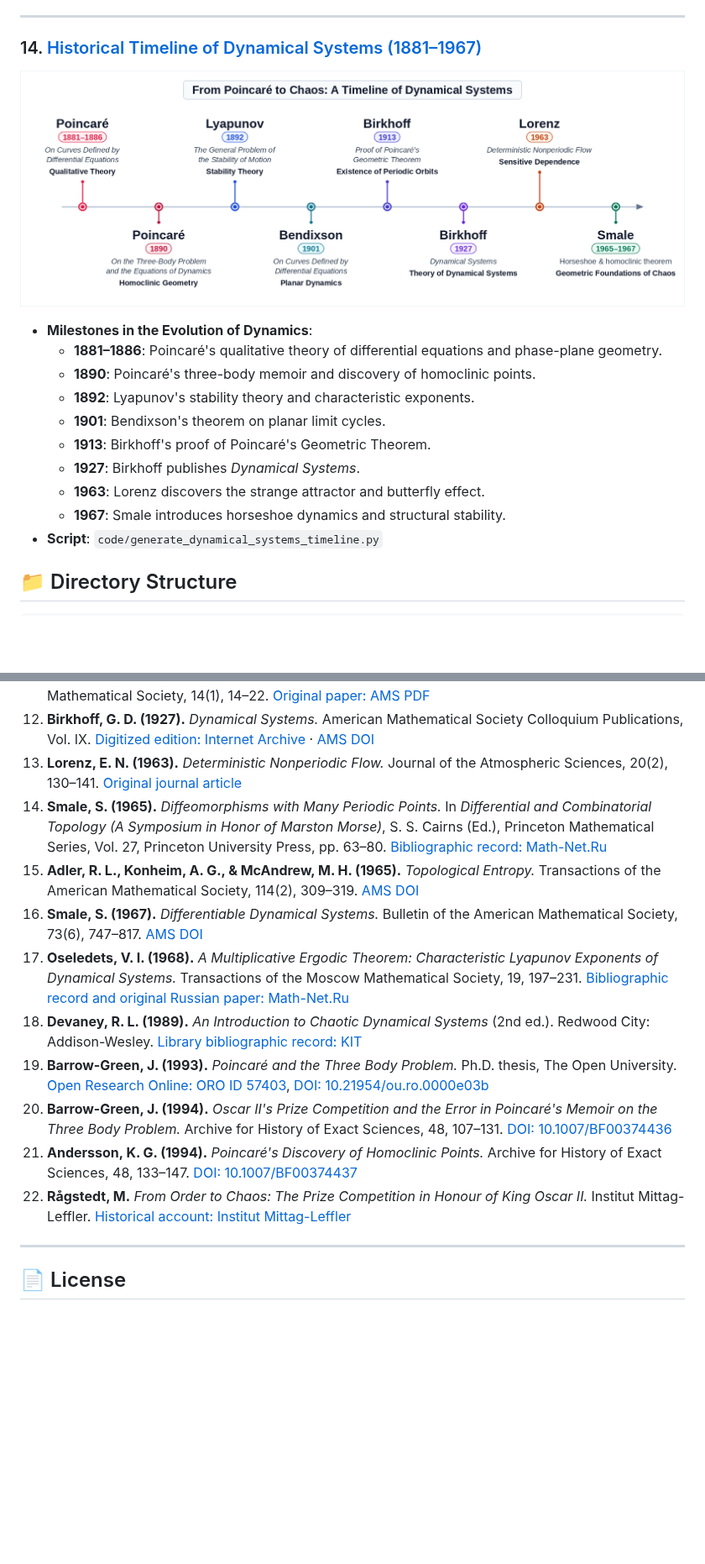
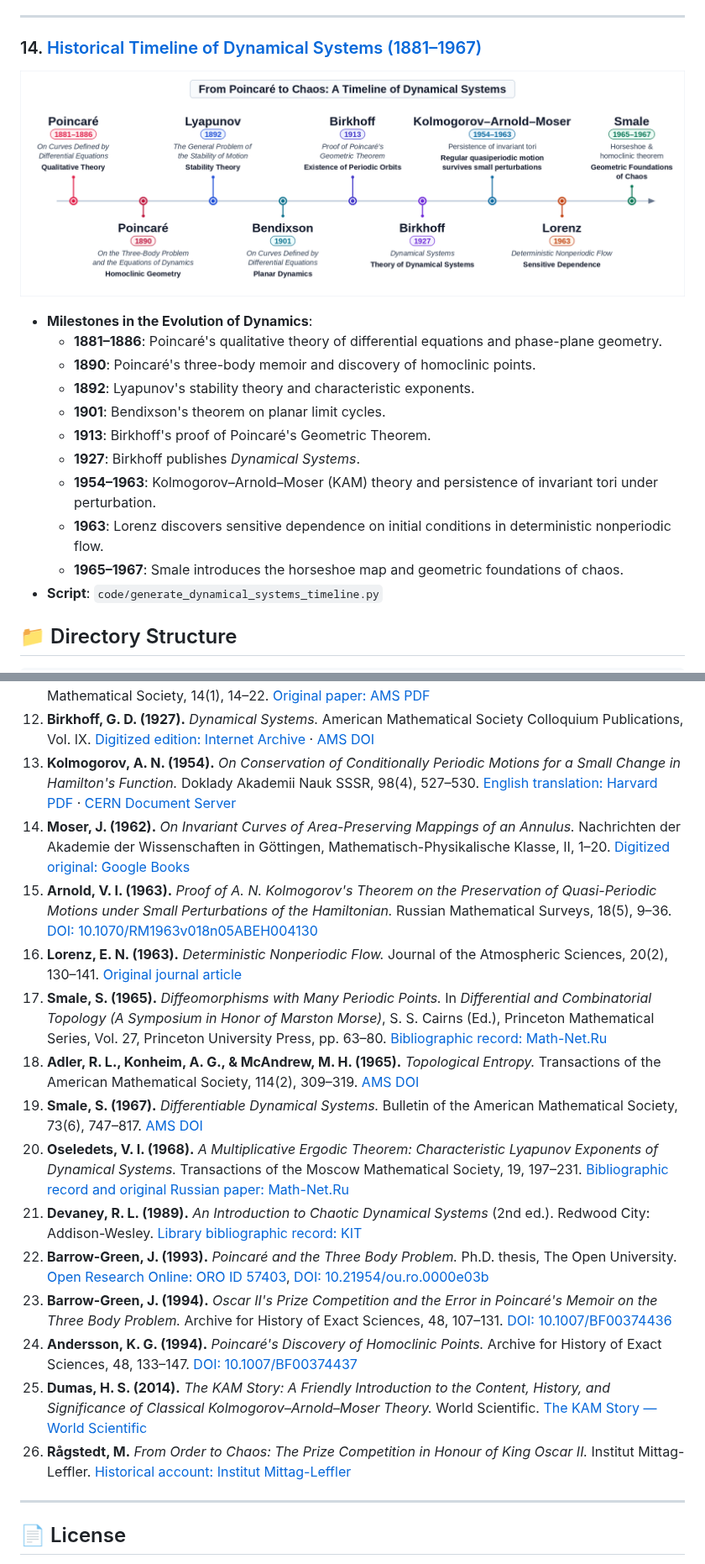
Before and after one commit to victorastren/medium-public, a Markdown page: the_road_to_modern_dynamics_2/README.md, 2 parts joined by grey strips. Shown at 84% size. Drawn GitHub-style; pictures changed too: the_road_to_modern_dynamics_2/images/dynamical_systems_timeline.png; blank space fills up the shorter version.

Commit message:
From Poincaré to Chaos II: update timeline with KAM theory milestone and full references

```diff
--- a/the_road_to_modern_dynamics_2/README.md
+++ b/the_road_to_modern_dynamics_2/README.md
@@ -162,8 +162,9 @@ This project reconstructs the foundational theories, numerical simulations, and
   * **1901**: Bendixson's theorem on planar limit cycles.
   * **1913**: Birkhoff's proof of Poincaré's Geometric Theorem.
   * **1927**: Birkhoff publishes *Dynamical Systems*.
-  * **1963**: Lorenz discovers the strange attractor and butterfly effect.
-  * **1967**: Smale introduces horseshoe dynamics and structural stability.
+  * **1954–1963**: Kolmogorov–Arnold–Moser (KAM) theory and persistence of invariant tori under perturbation.
+  * **1963**: Lorenz discovers sensitive dependence on initial conditions in deterministic nonperiodic flow.
+  * **1965–1967**: Smale introduces the horseshoe map and geometric foundations of chaos.
 * **Script**: `code/generate_dynamical_systems_timeline.py`
 
 ## 📁 Directory Structure
@@ -292,16 +293,20 @@ The test suite validates:
 10. **Birkhoff, G. D. (1912).** *Quelques théorèmes sur le mouvement des systèmes dynamiques.* Bulletin de la Société Mathématique de France, 40, 305–323. [Original paper: Numdam](https://www.numdam.org/item/BSMF_1912__40__305_0/)
 11. **Birkhoff, G. D. (1913).** *Proof of Poincaré's Geometric Theorem.* Transactions of the American Mathematical Society, 14(1), 14–22. [Original paper: AMS PDF](https://www.ams.org/journals/tran/1913-014-01/S0002-9947-1913-1500933-9/S0002-9947-1913-1500933-9.pdf)
 12. **Birkhoff, G. D. (1927).** *Dynamical Systems.* American Mathematical Society Colloquium Publications, Vol. IX. [Digitized edition: Internet Archive](https://archive.org/details/dynamicalsystems00birk) · [AMS DOI](https://doi.org/10.1090/COLL/009/01)
-13. **Lorenz, E. N. (1963).** *Deterministic Nonperiodic Flow.* Journal of the Atmospheric Sciences, 20(2), 130–141. [Original journal article](https://journals.ametsoc.org/view/journals/atsc/20/2/1520-0469_1963_020_0130_dnf_2_0_co_2.xml)
-14. **Smale, S. (1965).** *Diffeomorphisms with Many Periodic Points.* In *Differential and Combinatorial Topology (A Symposium in Honor of Marston Morse)*, S. S. Cairns (Ed.), Princeton Mathematical Series, Vol. 27, Princeton University Press, pp. 63–80. [Bibliographic record: Math-Net.Ru](https://www.mathnet.ru/php/archive.phtml?jrnid=mat&option_lang=eng&paperid=439&wshow=paper)
-15. **Adler, R. L., Konheim, A. G., & McAndrew, M. H. (1965).** *Topological Entropy.* Transactions of the American Mathematical Society, 114(2), 309–319. [AMS DOI](https://doi.org/10.1090/S0002-9947-1965-0175106-9)
-16. **Smale, S. (1967).** *Differentiable Dynamical Systems.* Bulletin of the American Mathematical Society, 73(6), 747–817. [AMS DOI](https://doi.org/10.1090/S0002-9904-1967-11798-1)
-17. **Oseledets, V. I. (1968).** *A Multiplicative Ergodic Theorem: Characteristic Lyapunov Exponents of Dynamical Systems.* Transactions of the Moscow Mathematical Society, 19, 197–231. [Bibliographic record and original Russian paper: Math-Net.Ru](https://www.mathnet.ru/php/archive.phtml?jrnid=mmo&option_lang=eng&paperid=214&wshow=paper)
-18. **Devaney, R. L. (1989).** *An Introduction to Chaotic Dynamical Systems* (2nd ed.). Redwood City: Addison-Wesley. [Library bibliographic record: KIT](https://katalog.bibliothek.kit.edu/bib/61005)
-19. **Barrow-Green, J. (1993).** *Poincaré and the Three Body Problem.* Ph.D. thesis, The Open University. [Open Research Online: ORO ID 57403](https://oro.open.ac.uk/57403/), [DOI: 10.21954/ou.ro.0000e03b](https://doi.org/10.21954/ou.ro.0000e03b)
-20. **Barrow-Green, J. (1994).** *Oscar II's Prize Competition and the Error in Poincaré's Memoir on the Three Body Problem.* Archive for History of Exact Sciences, 48, 107–131. [DOI: 10.1007/BF00374436](https://doi.org/10.1007/BF00374436)
-21. **Andersson, K. G. (1994).** *Poincaré's Discovery of Homoclinic Points.* Archive for History of Exact Sciences, 48, 133–147. [DOI: 10.1007/BF00374437](https://doi.org/10.1007/BF00374437)
-22. **Rågstedt, M.** *From Order to Chaos: The Prize Competition in Honour of King Oscar II.* Institut Mittag-Leffler. [Historical account: Institut Mittag-Leffler](https://www.mittag-leffler.se/about-us/history/prize-competition/)
+13. **Kolmogorov, A. N. (1954).** *On Conservation of Conditionally Periodic Motions for a Small Change in Hamilton's Function.* Doklady Akademii Nauk SSSR, 98(4), 527–530. [English translation: Harvard PDF](https://courses.seas.harvard.edu/climate/eli/Courses/APM203/2003fall/Kolmogorov-KAM-1954.pdf) · [CERN Document Server](https://cds.cern.ch/record/430016)
+14. **Moser, J. (1962).** *On Invariant Curves of Area-Preserving Mappings of an Annulus.* Nachrichten der Akademie der Wissenschaften in Göttingen, Mathematisch-Physikalische Klasse, II, 1–20. [Digitized original: Google Books](https://books.google.com/books/about/On_Invariant_Curves_of_Area_preserving_M.html?id=DH11VIdcMPcC)
+15. **Arnold, V. I. (1963).** *Proof of A. N. Kolmogorov's Theorem on the Preservation of Quasi-Periodic Motions under Small Perturbations of the Hamiltonian.* Russian Mathematical Surveys, 18(5), 9–36. [DOI: 10.1070/RM1963v018n05ABEH004130](https://doi.org/10.1070/RM1963v018n05ABEH004130)
+16. **Lorenz, E. N. (1963).** *Deterministic Nonperiodic Flow.* Journal of the Atmospheric Sciences, 20(2), 130–141. [Original journal article](https://journals.ametsoc.org/view/journals/atsc/20/2/1520-0469_1963_020_0130_dnf_2_0_co_2.xml)
+17. **Smale, S. (1965).** *Diffeomorphisms with Many Periodic Points.* In *Differential and Combinatorial Topology (A Symposium in Honor of Marston Morse)*, S. S. Cairns (Ed.), Princeton Mathematical Series, Vol. 27, Princeton University Press, pp. 63–80. [Bibliographic record: Math-Net.Ru](https://www.mathnet.ru/php/archive.phtml?jrnid=mat&option_lang=eng&paperid=439&wshow=paper)
+18. **Adler, R. L., Konheim, A. G., & McAndrew, M. H. (1965).** *Topological Entropy.* Transactions of the American Mathematical Society, 114(2), 309–319. [AMS DOI](https://doi.org/10.1090/S0002-9947-1965-0175106-9)
+19. **Smale, S. (1967).** *Differentiable Dynamical Systems.* Bulletin of the American Mathematical Society, 73(6), 747–817. [AMS DOI](https://doi.org/10.1090/S0002-9904-1967-11798-1)
+20. **Oseledets, V. I. (1968).** *A Multiplicative Ergodic Theorem: Characteristic Lyapunov Exponents of Dynamical Systems.* Transactions of the Moscow Mathematical Society, 19, 197–231. [Bibliographic record and original Russian paper: Math-Net.Ru](https://www.mathnet.ru/php/archive.phtml?jrnid=mmo&option_lang=eng&paperid=214&wshow=paper)
+21. **Devaney, R. L. (1989).** *An Introduction to Chaotic Dynamical Systems* (2nd ed.). Redwood City: Addison-Wesley. [Library bibliographic record: KIT](https://katalog.bibliothek.kit.edu/bib/61005)
+22. **Barrow-Green, J. (1993).** *Poincaré and the Three Body Problem.* Ph.D. thesis, The Open University. [Open Research Online: ORO ID 57403](https://oro.open.ac.uk/57403/), [DOI: 10.21954/ou.ro.0000e03b](https://doi.org/10.21954/ou.ro.0000e03b)
+23. **Barrow-Green, J. (1994).** *Oscar II's Prize Competition and the Error in Poincaré's Memoir on the Three Body Problem.* Archive for History of Exact Sciences, 48, 107–131. [DOI: 10.1007/BF00374436](https://doi.org/10.1007/BF00374436)
+24. **Andersson, K. G. (1994).** *Poincaré's Discovery of Homoclinic Points.* Archive for History of Exact Sciences, 48, 133–147. [DOI: 10.1007/BF00374437](https://doi.org/10.1007/BF00374437)
+25. **Dumas, H. S. (2014).** *The KAM Story: A Friendly Introduction to the Content, History, and Significance of Classical Kolmogorov–Arnold–Moser Theory.* World Scientific. [The KAM Story — World Scientific](https://doi.org/10.1142/8955)
+26. **Rågstedt, M.** *From Order to Chaos: The Prize Competition in Honour of King Oscar II.* Institut Mittag-Leffler. [Historical account: Institut Mittag-Leffler](https://www.mittag-leffler.se/about-us/history/prize-competition/)
 
 ---
 
```
Also changed, not shown: 2 other files.
